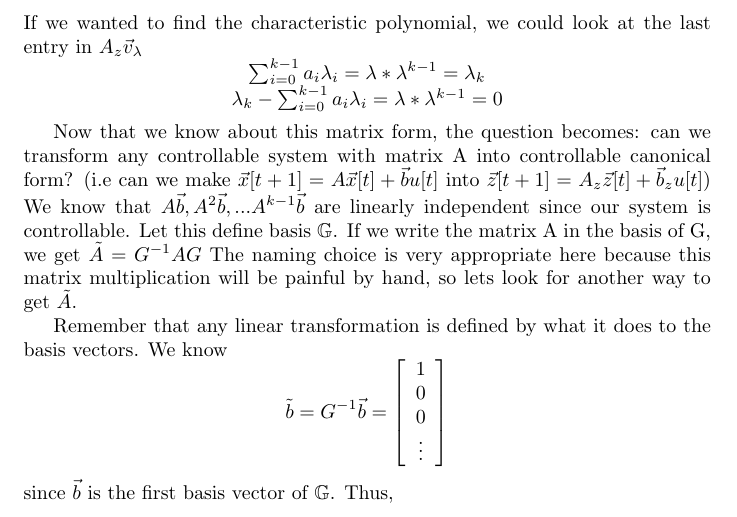
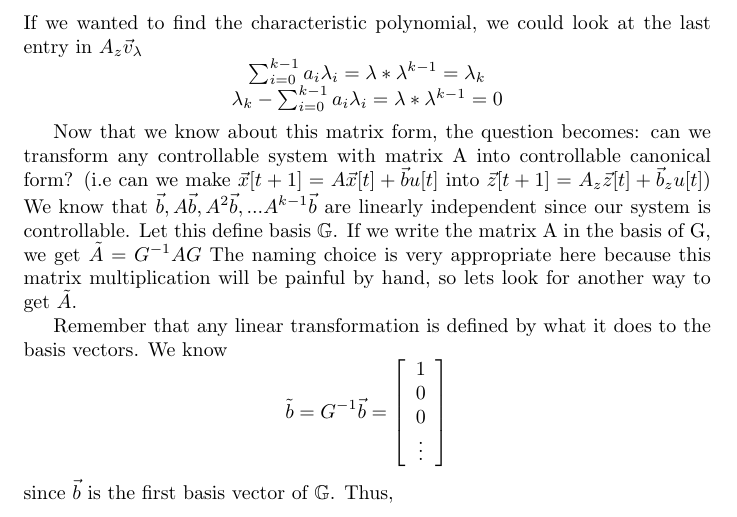
Before and after one commit to aparande/BerkeleyNotes, a LaTeX document (16B/guide.tex): part of page 10 of 21, cut so that both start at the same text. Compiled offline with pdfLaTeX.

Commit message:
Added vector b to controllable canonical form G basis

```diff
--- a/16B/guide.tex
+++ b/16B/guide.tex
@@ -476,7 +476,7 @@ If we wanted to find the characteristic polynomial, we could look at the last en
 
 Now that we know about this matrix form, the question becomes: can we transform any controllable system with matrix A into controllable canonical form?
 (i.e can we make $\vec{x}[t+1]=A\vec{x}[t]+\vec{b}u[t]$ into $\vec{z}[t+1]=A_z\vec{z}[t]+\vec{b}_zu[t]$)
-We know that $A\vec{b}, A^2\vec{b}, ... A^{k-1}\vec{b}$ are linearly independent since our system is controllable. Let this define basis $\mathbb{G}$. If we write the matrix A in the basis of G, we get $\tilde{A}=G^{-1}AG$
+We know that $\vec{b}, A\vec{b}, A^2\vec{b}, ... A^{k-1}\vec{b}$ are linearly independent since our system is controllable. Let this define basis $\mathbb{G}$. If we write the matrix A in the basis of G, we get $\tilde{A}=G^{-1}AG$
 The naming choice is very appropriate here because this matrix multiplication will be painful by hand, so lets look for another way to get $\tilde{A}$.
 
 Remember that any linear transformation is defined by what it does to the basis vectors. We know
```
Also changed, not shown: 16B/guide.pdf.
